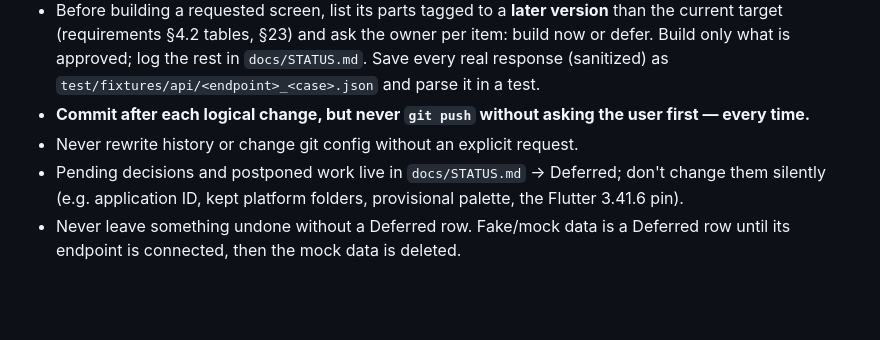
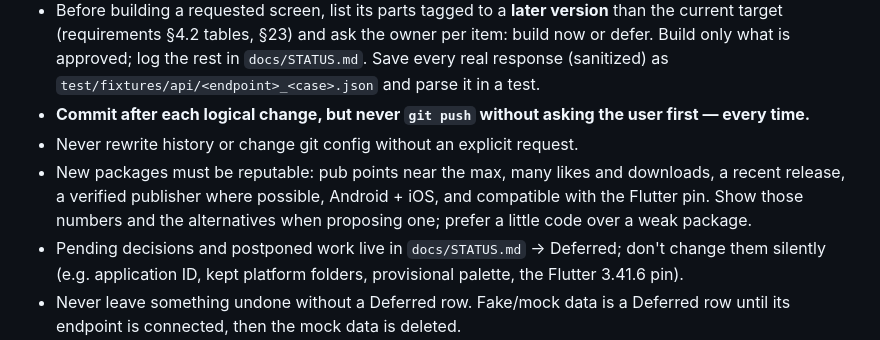
Before and after one commit to Yaman-Diab/Englizia, a Markdown page: CLAUDE.md, the part around the change. Drawn GitHub-style; blank space fills up the shorter version.

```diff
--- a/CLAUDE.md
+++ b/CLAUDE.md
@@ -108,6 +108,7 @@ Dependency direction: `presentation → domain ← data`.
   Save every real response (sanitized) as `test/fixtures/api/<endpoint>_<case>.json` and parse it in a test.
 - **Commit after each logical change, but never `git push` without asking the user first — every time.**
 - Never rewrite history or change git config without an explicit request.
+- New packages must be reputable: pub points near the max, many likes and downloads, a recent release, a verified publisher where possible, Android + iOS, and compatible with the Flutter pin. Show those numbers and the alternatives when proposing one; prefer a little code over a weak package.
 - Pending decisions and postponed work live in `docs/STATUS.md` → Deferred; don't change them silently
   (e.g. application ID, kept platform folders, provisional palette, the Flutter 3.41.6 pin).
 - Never leave something undone without a Deferred row. Fake/mock data is a Deferred row until its endpoint is connected, then the mock data is deleted.
```
Also changed, not shown: docs/STATUS.md (+1 -0 lines).
